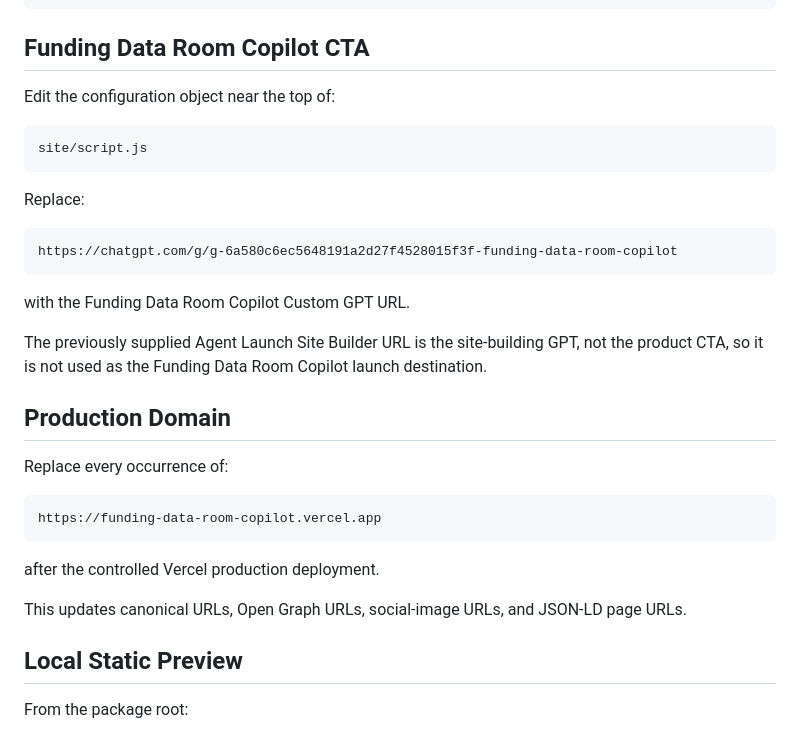
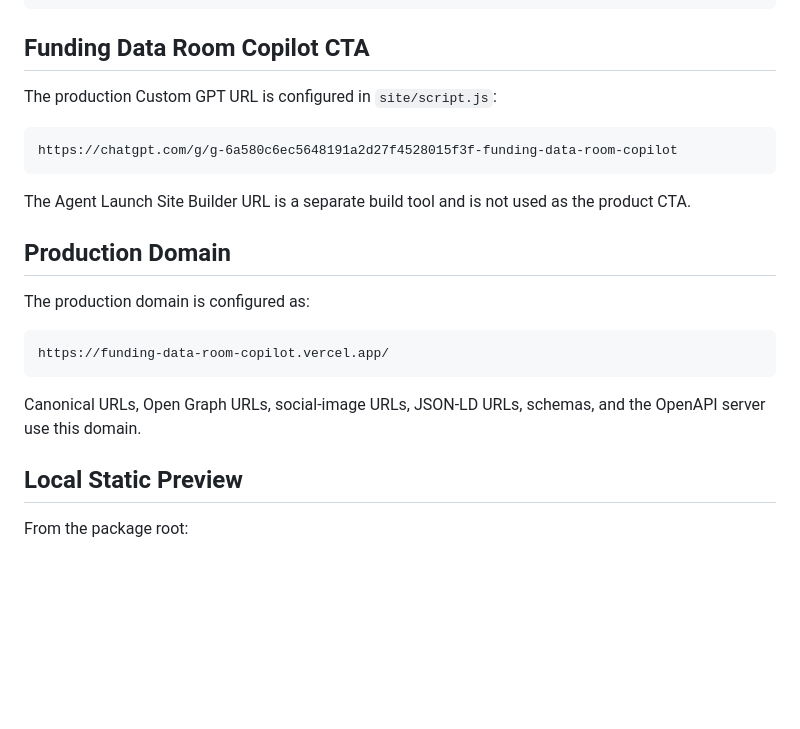
Before and after one commit to JFeimster/Funding-Data-Room-Copilot, a Markdown page: site/README.md, the part around the change. GitHub-like rendering; blank space fills up the shorter version.

Commit message:
docs: finalize site production configuration

````diff
--- a/site/README.md
+++ b/site/README.md
@@ -32,33 +32,23 @@ actions/no-auth/openapi/
 
 ## Funding Data Room Copilot CTA
 
-Edit the configuration object near the top of:
-
-```text
-site/script.js
-```
-
-Replace:
+The production Custom GPT URL is configured in `site/script.js`:
 
 ```text
 https://chatgpt.com/g/g-6a580c6ec5648191a2d27f4528015f3f-funding-data-room-copilot
 ```
 
-with the Funding Data Room Copilot Custom GPT URL.
-
-The previously supplied Agent Launch Site Builder URL is the site-building GPT, not the product CTA, so it is not used as the Funding Data Room Copilot launch destination.
+The Agent Launch Site Builder URL is a separate build tool and is not used as the product CTA.
 
 ## Production Domain
 
-Replace every occurrence of:
+The production domain is configured as:
 
 ```text
-https://funding-data-room-copilot.vercel.app
+https://funding-data-room-copilot.vercel.app/
 ```
 
-after the controlled Vercel production deployment.
-
-This updates canonical URLs, Open Graph URLs, social-image URLs, and JSON-LD page URLs.
+Canonical URLs, Open Graph URLs, social-image URLs, JSON-LD URLs, schemas, and the OpenAPI server use this domain.
 
 ## Local Static Preview
 
````
